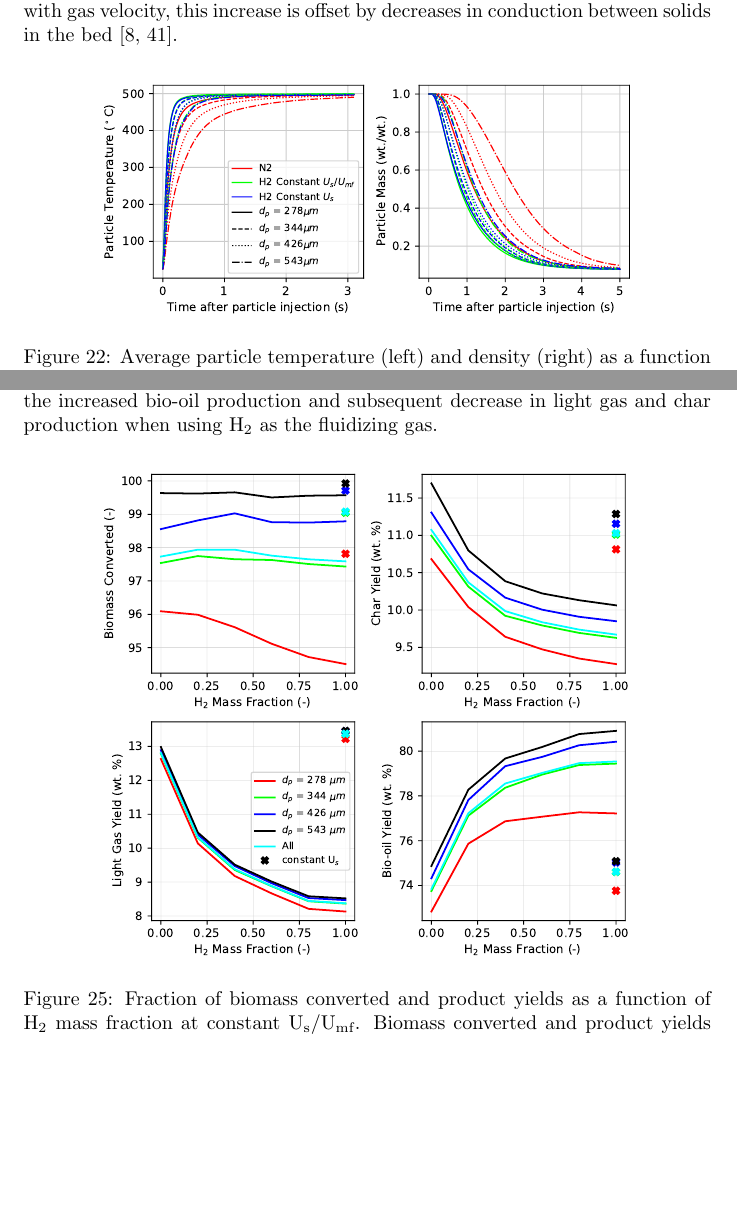
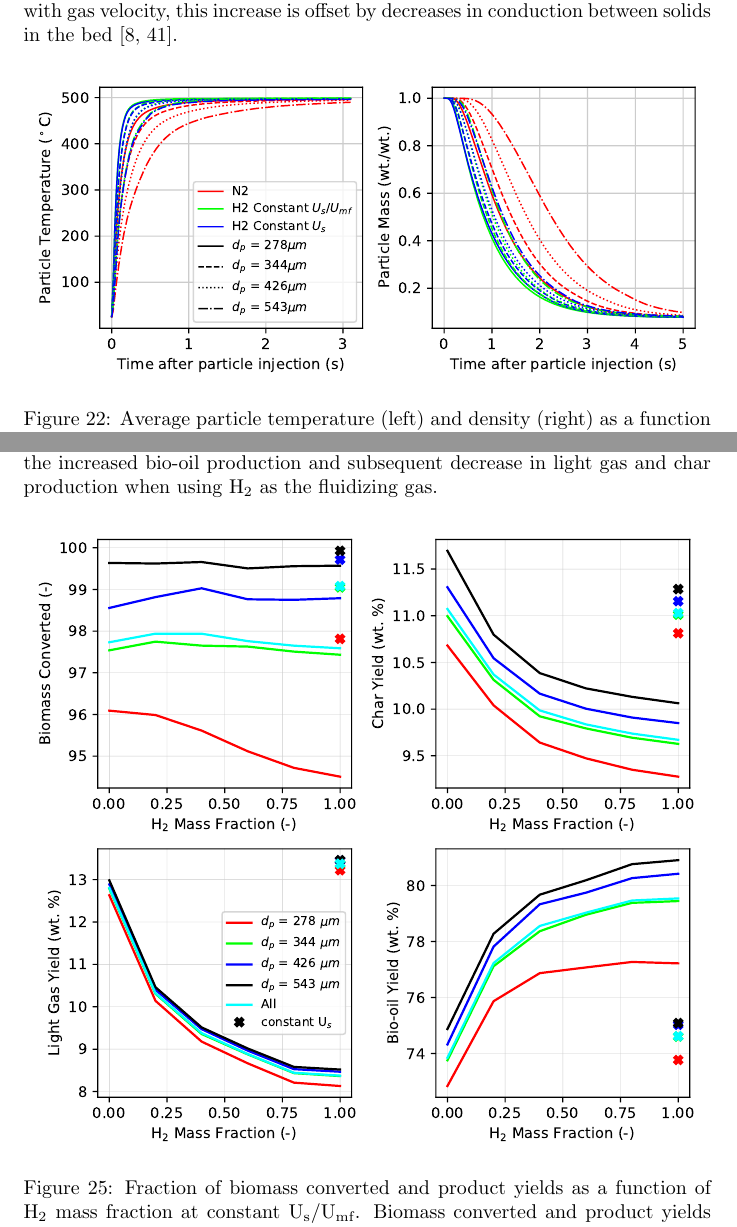
Before and after one commit to wigging/jbab-pyrolysis-paper, a LaTeX document (tex/main.tex, which reads tex/sections/5-results.tex): two parts of pages 30 and 33 of 38, joined at a grey line, cut so that both start at the same text, the shorter picture padded with empty space. Compiled offline with pdfLaTeX.

Commit message:
Adjust figure size

```diff
--- a/tex/sections/5-results.tex
+++ b/tex/sections/5-results.tex
@@ -252,7 +252,7 @@ As discussed above, the value of U$_\text{s}$/U$_\text{mf}$ varies for each flui
 
 \begin{figure}[H]
     \centering
-    \includegraphics[width=0.8\textwidth]{figures/cfd-constuumf-particle-temp-density.pdf}
+    \includegraphics[width=\textwidth]{figures/cfd-constuumf-particle-temp-density.pdf}
     \caption{Average particle temperature (left) and density (right) as a function of residence time in reactor for N$_2$ and H$_2$ carrier gasses. For H$_2$ carrier gas, results with both constant U$_\text{s}$ and U$_\text{s}$/U$_\text{mf}$ are provided.}
     \label{fig:cfd-constuumf-particle-temp-density}
 \end{figure}
@@ -277,7 +277,7 @@ The effect of maintaining a constant U$_\text{s}$/U$_\text{mf}$ while increasing
 
 \begin{figure}[H]
     \centering
-    \includegraphics[width=0.8\textwidth]{figures/cfd-constuumf-yields.pdf}
+    \includegraphics[width=\textwidth]{figures/cfd-constuumf-yields.pdf}
     \caption{Fraction of biomass converted and product yields as a function of H$_2$ mass fraction at constant U$_\text{s}$/U$_\text{mf}$. Biomass converted and product yields for H$_2$ fluidizing gas with constant U$_\text{s}$ indicated by markers in the plot.}
     \label{fig:cfd-constuumf-yields}
 \end{figure}
```
Also changed, not shown: tex/main.pdf.
